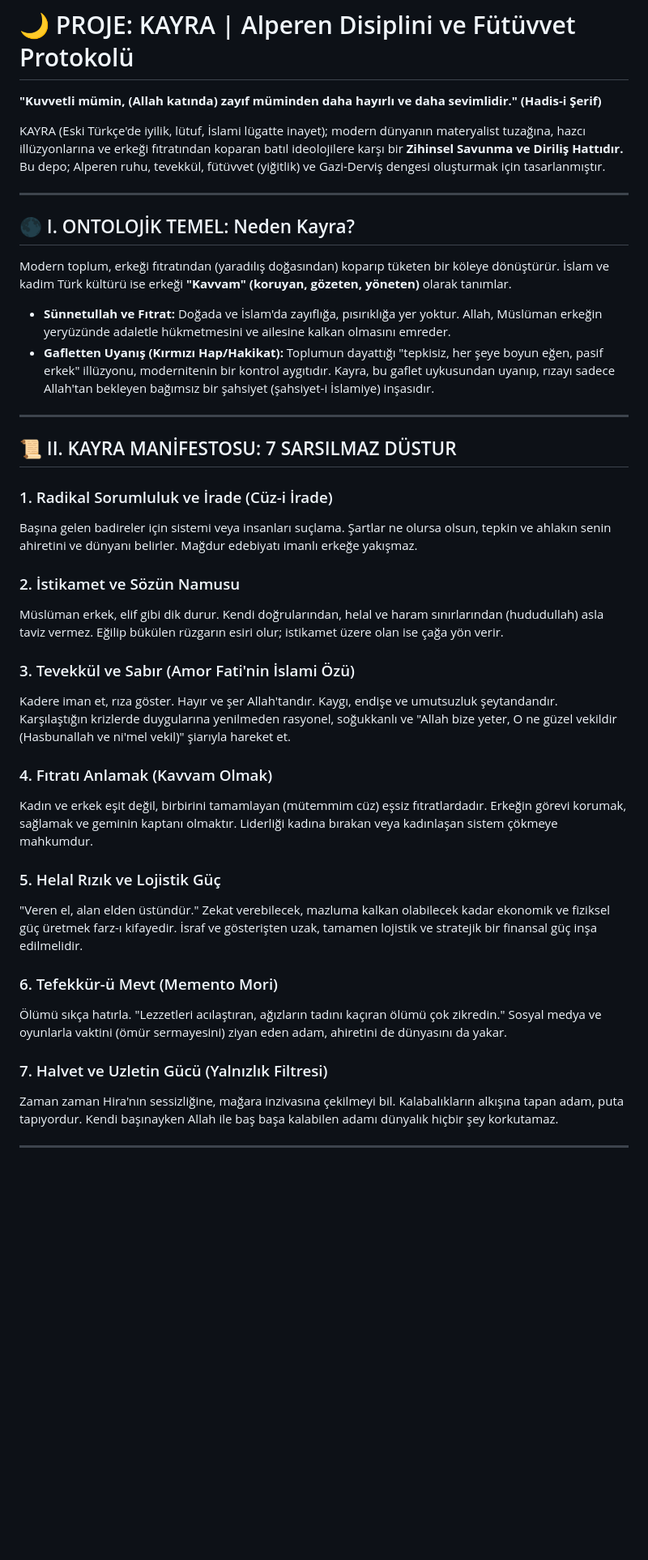
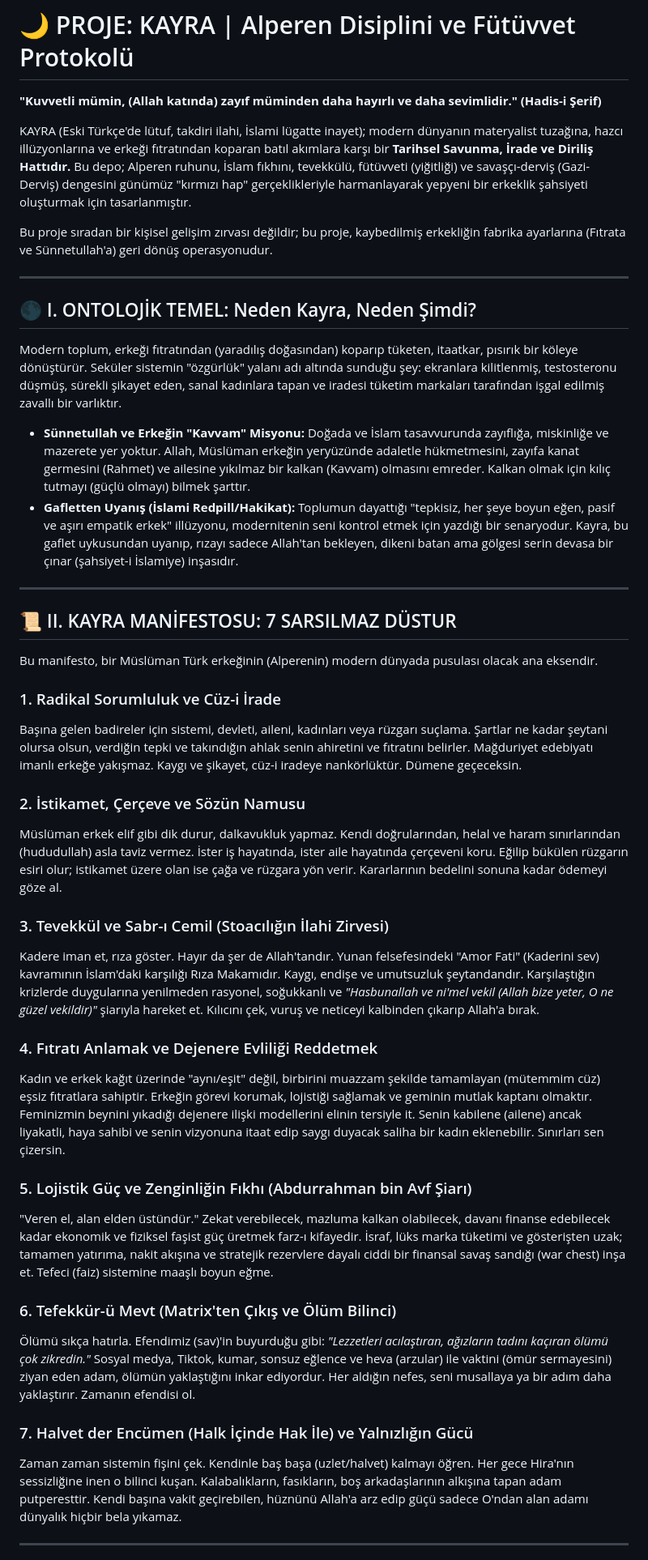
Before and after one commit to arch-yunus/KAYRA, a Markdown page: README.md, the part around one of its changes. Shown at 81% size. Drawn GitHub-style; blank space fills up the shorter version.

Commit message:
KAYRA Deployment: Extensive philosophical expansion of the Master README.

```diff
--- a/README.md
+++ b/README.md
@@ -4,41 +4,45 @@
 
 **"Kuvvetli mümin, (Allah katında) zayıf müminden daha hayırlı ve daha sevimlidir." (Hadis-i Şerif)**
 
-KAYRA (Eski Türkçe'de iyilik, lütuf, İslami lügatte inayet); modern dünyanın materyalist tuzağına, hazcı illüzyonlarına ve erkeği fıtratından koparan batıl ideolojilere karşı bir **Zihinsel Savunma ve Diriliş Hattıdır.** Bu depo; Alperen ruhu, tevekkül, fütüvvet (yiğitlik) ve Gazi-Derviş dengesi oluşturmak için tasarlanmıştır.
+KAYRA (Eski Türkçe'de lütuf, takdiri ilahi, İslami lügatte inayet); modern dünyanın materyalist tuzağına, hazcı illüzyonlarına ve erkeği fıtratından koparan batıl akımlara karşı bir **Tarihsel Savunma, İrade ve Diriliş Hattıdır.** Bu depo; Alperen ruhunu, İslam fıkhını, tevekkülü, fütüvveti (yiğitliği) ve savaşçı-derviş (Gazi-Derviş) dengesini günümüz "kırmızı hap" gerçeklikleriyle harmanlayarak yepyeni bir erkeklik şahsiyeti oluşturmak için tasarlanmıştır.
+
+Bu proje sıradan bir kişisel gelişim zırvası değildir; bu proje, kaybedilmiş erkekliğin fabrika ayarlarına (Fıtrata ve Sünnetullah'a) geri dönüş operasyonudur.
 
 ---
 
-## 🌑 I. ONTOLOJİK TEMEL: Neden Kayra?
+## 🌑 I. ONTOLOJİK TEMEL: Neden Kayra, Neden Şimdi?
 
-Modern toplum, erkeği fıtratından (yaradılış doğasından) koparıp tüketen bir köleye dönüştürür. İslam ve kadim Türk kültürü ise erkeği **"Kavvam" (koruyan, gözeten, yöneten)** olarak tanımlar.
+Modern toplum, erkeği fıtratından (yaradılış doğasından) koparıp tüketen, itaatkar, pısırık bir köleye dönüştürür. Seküler sistemin "özgürlük" yalanı adı altında sunduğu şey: ekranlara kilitlenmiş, testosteronu düşmüş, sürekli şikayet eden, sanal kadınlara tapan ve iradesi tüketim markaları tarafından işgal edilmiş zavallı bir varlıktır.
 
-* **Sünnetullah ve Fıtrat:** Doğada ve İslam'da zayıflığa, pısırıklığa yer yoktur. Allah, Müslüman erkeğin yeryüzünde adaletle hükmetmesini ve ailesine kalkan olmasını emreder.
-* **Gafletten Uyanış (Kırmızı Hap/Hakikat):** Toplumun dayattığı "tepkisiz, her şeye boyun eğen, pasif erkek" illüzyonu, modernitenin bir kontrol aygıtıdır. Kayra, bu gaflet uykusundan uyanıp, rızayı sadece Allah'tan bekleyen bağımsız bir şahsiyet (şahsiyet-i İslamiye) inşasıdır.
+* **Sünnetullah ve Erkeğin "Kavvam" Misyonu:** Doğada ve İslam tasavvurunda zayıflığa, miskinliğe ve mazerete yer yoktur. Allah, Müslüman erkeğin yeryüzünde adaletle hükmetmesini, zayıfa kanat germesini (Rahmet) ve ailesine yıkılmaz bir kalkan (Kavvam) olmasını emreder. Kalkan olmak için kılıç tutmayı (güçlü olmayı) bilmek şarttır.
+* **Gafletten Uyanış (İslami Redpill/Hakikat):** Toplumun dayattığı "tepkisiz, her şeye boyun eğen, pasif ve aşırı empatik erkek" illüzyonu, modernitenin seni kontrol etmek için yazdığı bir senaryodur. Kayra, bu gaflet uykusundan uyanıp, rızayı sadece Allah'tan bekleyen, dikeni batan ama gölgesi serin devasa bir çınar (şahsiyet-i İslamiye) inşasıdır.
 
 ---
 
 ## 📜 II. KAYRA MANİFESTOSU: 7 SARSILMAZ DÜSTUR
 
-### 1. Radikal Sorumluluk ve İrade (Cüz-i İrade)
-Başına gelen badireler için sistemi veya insanları suçlama. Şartlar ne olursa olsun, tepkin ve ahlakın senin ahiretini ve dünyanı belirler. Mağdur edebiyatı imanlı erkeğe yakışmaz.
+Bu manifesto, bir Müslüman Türk erkeğinin (Alperenin) modern dünyada pusulası olacak ana eksendir.
 
-### 2. İstikamet ve Sözün Namusu
-Müslüman erkek, elif gibi dik durur. Kendi doğrularından, helal ve haram sınırlarından (hududullah) asla taviz vermez. Eğilip bükülen rüzgarın esiri olur; istikamet üzere olan ise çağa yön verir.
+### 1. Radikal Sorumluluk ve Cüz-i İrade
+Başına gelen badireler için sistemi, devleti, aileni, kadınları veya rüzgarı suçlama. Şartlar ne kadar şeytani olursa olsun, verdiğin tepki ve takındığın ahlak senin ahiretini ve fıtratını belirler. Mağduriyet edebiyatı imanlı erkeğe yakışmaz. Kaygı ve şikayet, cüz-i iradeye nankörlüktür. Dümene geçeceksin.
 
-### 3. Tevekkül ve Sabır (Amor Fati'nin İslami Özü)
-Kadere iman et, rıza göster. Hayır ve şer Allah'tandır. Kaygı, endişe ve umutsuzluk şeytandandır. Karşılaştığın krizlerde duygularına yenilmeden rasyonel, soğukkanlı ve "Allah bize yeter, O ne güzel vekildir (Hasbunallah ve ni'mel vekil)" şiarıyla hareket et.
+### 2. İstikamet, Çerçeve ve Sözün Namusu
+Müslüman erkek elif gibi dik durur, dalkavukluk yapmaz. Kendi doğrularından, helal ve haram sınırlarından (hududullah) asla taviz vermez. İster iş hayatında, ister aile hayatında çerçeveni koru. Eğilip bükülen rüzgarın esiri olur; istikamet üzere olan ise çağa ve rüzgara yön verir. Kararlarının bedelini sonuna kadar ödemeyi göze al.
 
-### 4. Fıtratı Anlamak (Kavvam Olmak)
-Kadın ve erkek eşit değil, birbirini tamamlayan (mütemmim cüz) eşsiz fıtratlardadır. Erkeğin görevi korumak, sağlamak ve geminin kaptanı olmaktır. Liderliği kadına bırakan veya kadınlaşan sistem çökmeye mahkumdur.
+### 3. Tevekkül ve Sabr-ı Cemil (Stoacılığın İlahi Zirvesi)
+Kadere iman et, rıza göster. Hayır da şer de Allah'tandır. Yunan felsefesindeki "Amor Fati" (Kaderini sev) kavramının İslam'daki karşılığı Rıza Makamıdır. Kaygı, endişe ve umutsuzluk şeytandandır. Karşılaştığın krizlerde duygularına yenilmeden rasyonel, soğukkanlı ve *"Hasbunallah ve ni'mel vekil (Allah bize yeter, O ne güzel vekildir)"* şiarıyla hareket et. Kılıcını çek, vuruş ve neticeyi kalbinden çıkarıp Allah'a bırak.
 
-### 5. Helal Rızık ve Lojistik Güç
-"Veren el, alan elden üstündür." Zekat verebilecek, mazluma kalkan olabilecek kadar ekonomik ve fiziksel güç üretmek farz-ı kifayedir. İsraf ve gösterişten uzak, tamamen lojistik ve stratejik bir finansal güç inşa edilmelidir.
+### 4. Fıtratı Anlamak ve Dejenere Evliliği Reddetmek
+Kadın ve erkek kağıt üzerinde "aynı/eşit" değil, birbirini muazzam şekilde tamamlayan (mütemmim cüz) eşsiz fıtratlara sahiptir. Erkeğin görevi korumak, lojistiği sağlamak ve geminin mutlak kaptanı olmaktır. Feminizmin beynini yıkadığı dejenere ilişki modellerini elinin tersiyle it. Senin kabilene (ailene) ancak liyakatli, haya sahibi ve senin vizyonuna itaat edip saygı duyacak saliha bir kadın eklenebilir. Sınırları sen çizersin.
 
-### 6. Tefekkür-ü Mevt (Memento Mori)
-Ölümü sıkça hatırla. "Lezzetleri acılaştıran, ağızların tadını kaçıran ölümü çok zikredin." Sosyal medya ve oyunlarla vaktini (ömür sermayesini) ziyan eden adam, ahiretini de dünyasını da yakar.
+### 5. Lojistik Güç ve Zenginliğin Fıkhı (Abdurrahman bin Avf Şiarı)
+"Veren el, alan elden üstündür." Zekat verebilecek, mazluma kalkan olabilecek, davanı finanse edebilecek kadar ekonomik ve fiziksel faşist güç üretmek farz-ı kifayedir. İsraf, lüks marka tüketimi ve gösterişten uzak; tamamen yatırıma, nakit akışına ve stratejik rezervlere dayalı ciddi bir finansal savaş sandığı (war chest) inşa et. Tefeci (faiz) sistemine maaşlı boyun eğme.
 
-### 7. Halvet ve Uzletin Gücü (Yalnızlık Filtresi)
-Zaman zaman Hira'nın sessizliğine, mağara inzivasına çekilmeyi bil. Kalabalıkların alkışına tapan adam, puta tapıyordur. Kendi başınayken Allah ile baş başa kalabilen adamı dünyalık hiçbir şey korkutamaz.
+### 6. Tefekkür-ü Mevt (Matrix'ten Çıkış ve Ölüm Bilinci)
+Ölümü sıkça hatırla. Efendimiz (sav)'in buyurduğu gibi: *"Lezzetleri acılaştıran, ağızların tadını kaçıran ölümü çok zikredin."* Sosyal medya, Tiktok, kumar, sonsuz eğlence ve heva (arzular) ile vaktini (ömür sermayesini) ziyan eden adam, ölümün yaklaştığını inkar ediyordur. Her aldığın nefes, seni musallaya ya bir adım daha yaklaştırır. Zamanın efendisi ol.
+
+### 7. Halvet der Encümen (Halk İçinde Hak İle) ve Yalnızlığın Gücü
+Zaman zaman sistemin fişini çek. Kendinle baş başa (uzlet/halvet) kalmayı öğren. Her gece Hira'nın sessizliğine inen o bilinci kuşan. Kalabalıkların, fasıkların, boş arkadaşlarının alkışına tapan adam putperesttir. Kendi başına vakit geçirebilen, hüznünü Allah'a arz edip güçü sadece O'ndan alan adamı dünyalık hiçbir bela yıkamaz.
 
 ---
 
```
Also changed, not shown: other parts of README.md (+33 -11 lines).
